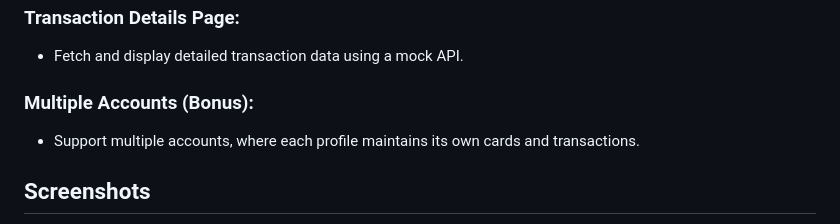
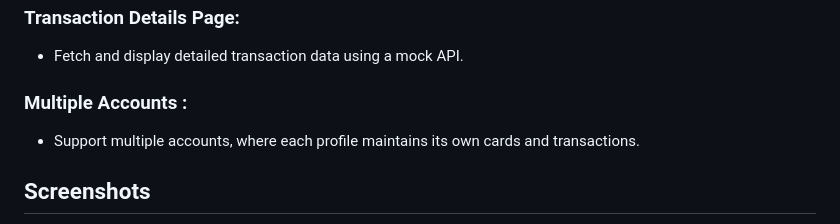
Before and after one commit to MahmoudElfooly/pemo, a Markdown page: README.md, the part around the change. Rendered like a GitHub page.

```diff
--- a/README.md
+++ b/README.md
@@ -19,7 +19,7 @@ This Flutter application is designed to help customers easily navigate their car
 ### Transaction Details Page:
 - Fetch and display detailed transaction data using a mock API.
 
-### Multiple Accounts (Bonus):
+### Multiple Accounts :
 - Support multiple accounts, where each profile maintains its own cards and transactions.
 
 ## Screenshots
```
